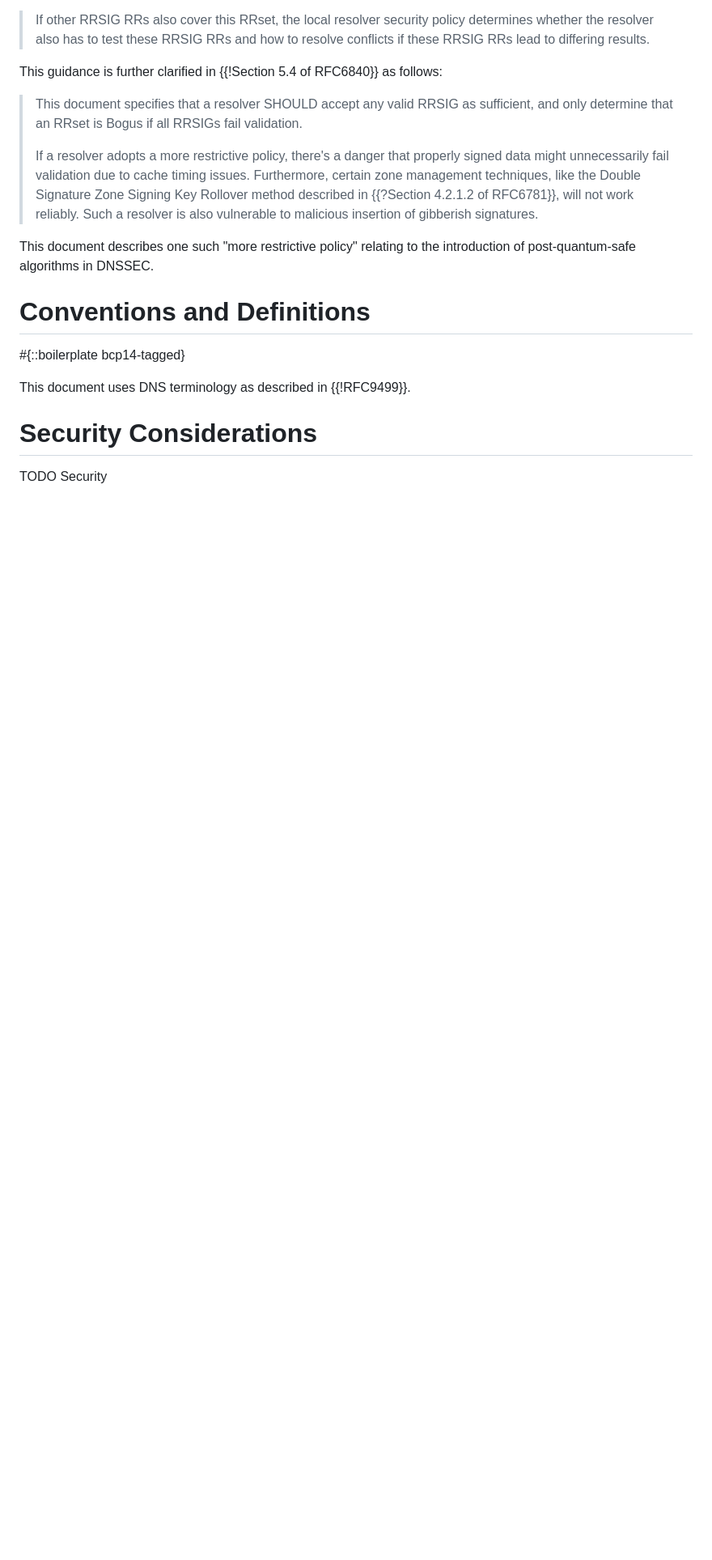
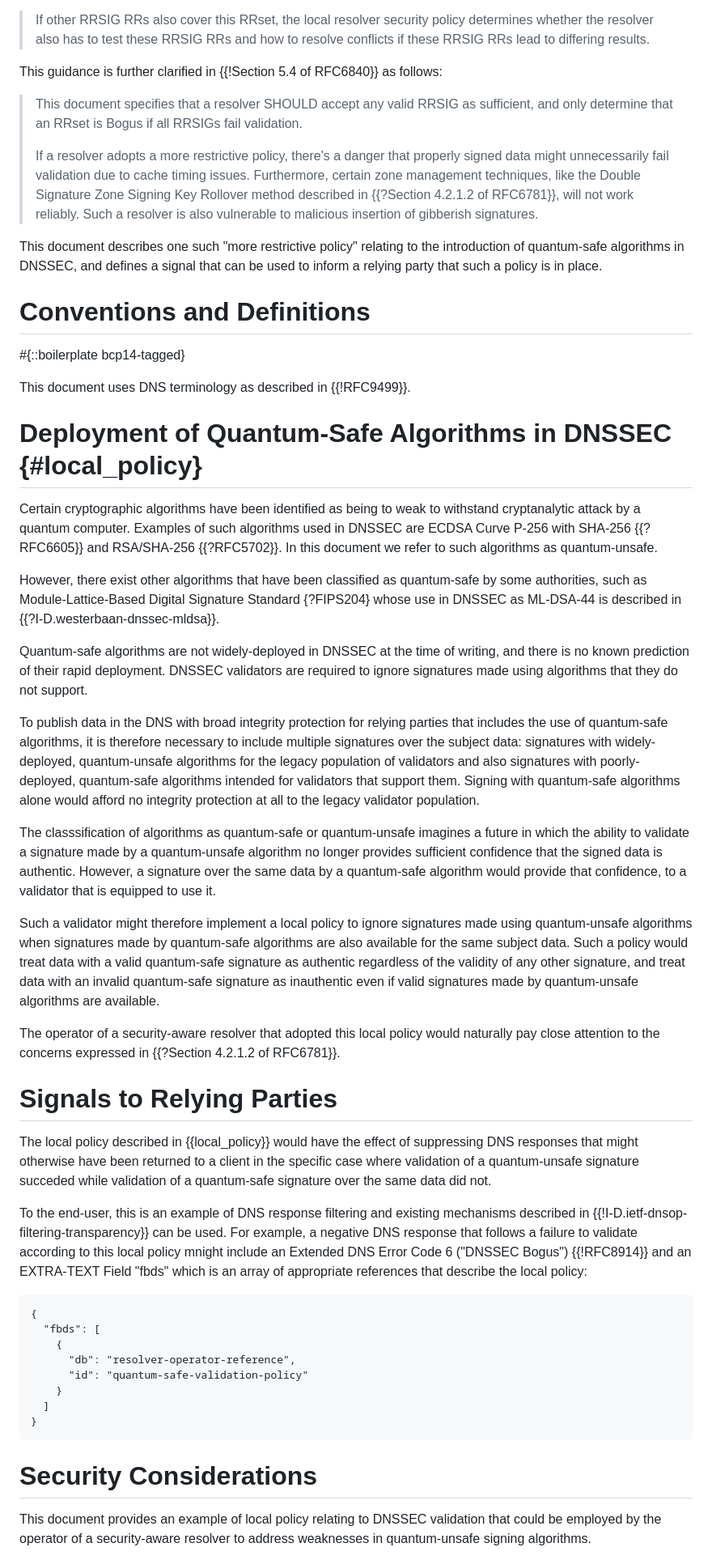
Before and after one commit to ableyjoe/draft-jabley-dnsop-local-signing-algorithm-policy, a Markdown page: draft-jabley-dnsop-local-signing-algorithm-policy.md, the part around one of its changes. Shown at 81% size. GitHub-like rendering; blank space fills up the shorter version.

Commit message:
flesh out the rest

```diff
--- a/draft-jabley-dnsop-local-signing-algorithm-policy.md
+++ b/draft-jabley-dnsop-local-signing-algorithm-policy.md
@@ -88,8 +96,11 @@ follows:
 >    resolver is also vulnerable to malicious insertion of gibberish
 >    signatures.
 
-This document describes one such "more restrictive policy" relating to the
-introduction of post-quantum-safe algorithms in DNSSEC.
+This document describes one such "more restrictive policy" relating
+to the introduction of quantum-safe algorithms in DNSSEC, and defines
+a signal that can be used to inform a relying party that such a
+policy is in place.
+
 
 # Conventions and Definitions
 
@@ -97,7 +108,86 @@ introduction of post-quantum-safe algorithms in DNSSEC.
 
 This document uses DNS terminology as described in {{!RFC9499}}.
 
+
+# Deployment of Quantum-Safe Algorithms in DNSSEC {#local_policy}
+
+Certain cryptographic algorithms have been identified as being to
+weak to withstand cryptanalytic attack by a quantum computer.
+Examples of such algorithms used in DNSSEC are ECDSA Curve P-256
+with SHA-256 {{?RFC6605}} and RSA/SHA-256 {{?RFC5702}}. In this
+document we refer to such algorithms as quantum-unsafe.
+
+However, there exist other algorithms that have been classified as
+quantum-safe by some authorities, such as Module-Lattice-Based
+Digital Signature Standard {?FIPS204} whose use in DNSSEC as ML-DSA-44
+is described in {{?I-D.westerbaan-dnssec-mldsa}}.
+
+Quantum-safe algorithms are not widely-deployed in DNSSEC at the
+time of writing, and there is no known prediction of their rapid
+deployment. DNSSEC validators are required to ignore signatures
+made using algorithms that they do not support.
+
+To publish data in the DNS with broad integrity protection for
+relying parties that includes the use of quantum-safe algorithms,
+it is therefore necessary to include multiple signatures over the
+subject data: signatures with widely-deployed, quantum-unsafe
+algorithms for the legacy population of validators and also signatures
+with poorly-deployed, quantum-safe algorithms intended for validators
+that support them.  Signing with quantum-safe algorithms alone would
+afford no integrity protection at all to the legacy validator
+population.
+
+The classsification of algorithms as quantum-safe or quantum-unsafe
+imagines a future in which the ability to validate a signature made
+by a quantum-unsafe algorithm no longer provides sufficient confidence
+that the signed data is authentic. However, a signature over the same
+data by a quantum-safe algorithm would provide that confidence, to
+a validator that is equipped to use it.
+
+Such a validator might therefore implement a local policy to ignore
+signatures made using quantum-unsafe algorithms when signatures
+made by quantum-safe algorithms are also available for the same
+subject data. Such a policy would treat data with a valid quantum-safe
+signature as authentic regardless of the validity of any other
+signature, and treat data with an invalid quantum-safe signature
+as inauthentic even if valid signatures made by quantum-unsafe
+algorithms are available.
+
+The operator of a security-aware resolver that adopted this local
+policy would naturally pay close attention to the concerns expressed
+in {{?Section 4.2.1.2 of RFC6781}}.
+
+# Signals to Relying Parties
+
+The local policy described in {{local_policy}} would have the effect
+of suppressing DNS responses that might otherwise have been returned
+to a client in the specific case where validation of a quantum-unsafe
+signature succeded while validation of a quantum-safe signature over
+the same data did not.
+
+To the end-user, this is an example of DNS response filtering and
+existing mechanisms described in {{!I-D.ietf-dnsop-filtering-transparency}}
+can be used. For example, a negative DNS response that follows a
+failure to validate according to this local policy mnight include
+an Extended DNS Error Code 6 ("DNSSEC Bogus") {{!RFC8914}} and
+an EXTRA-TEXT Field "fbds" which is an array of appropriate
+references that describe the local policy:
+
+~~~
+{
+  "fbds": [
+    {
+      "db": "resolver-operator-reference",
+      "id": "quantum-safe-validation-policy"
+    }
+  ]
+}
+~~~
+
+
 # Security Considerations
 
-TODO Security
+This document provides an example of local policy relating to DNSSEC
+validation that could be employed by the operator of a security-aware
+resolver to address weaknesses in quantum-unsafe signing algorithms.
 
```
Also changed, not shown: other parts of draft-jabley-dnsop-local-signing-algorithm-policy.md (+23 -2 lines).
